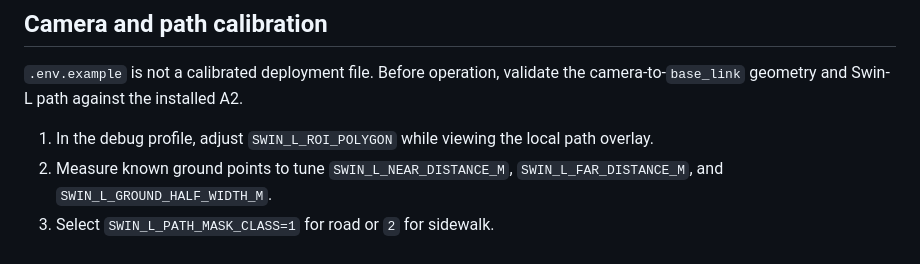
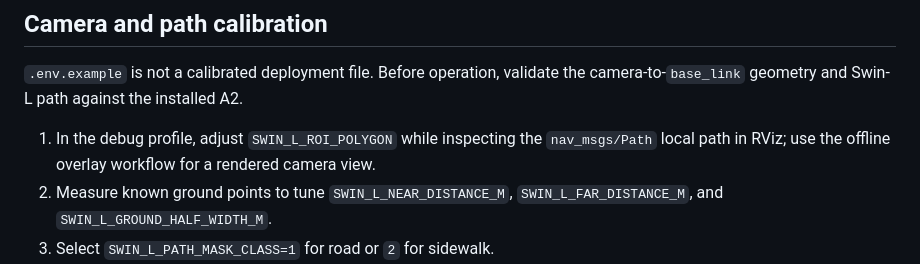
Before and after one commit to teamgrit-lab/cobiz-plugin-line-tracking, a Markdown page: README.md, the part around the change. GitHub-like rendering.

Commit message:
docs: clarify debug path inspection

```diff
--- a/README.md
+++ b/README.md
@@ -94,8 +94,9 @@ No process can publish a final command after power loss or `SIGKILL`.
 `.env.example` is not a calibrated deployment file. Before operation, validate
 the camera-to-`base_link` geometry and Swin-L path against the installed A2.
 
-1. In the debug profile, adjust `SWIN_L_ROI_POLYGON` while viewing the local
-   path overlay.
+1. In the debug profile, adjust `SWIN_L_ROI_POLYGON` while inspecting the
+   `nav_msgs/Path` local path in RViz; use the offline overlay workflow for a
+   rendered camera view.
 2. Measure known ground points to tune `SWIN_L_NEAR_DISTANCE_M`,
    `SWIN_L_FAR_DISTANCE_M`, and `SWIN_L_GROUND_HALF_WIDTH_M`.
 3. Select `SWIN_L_PATH_MASK_CLASS=1` for road or `2` for sidewalk.
```
